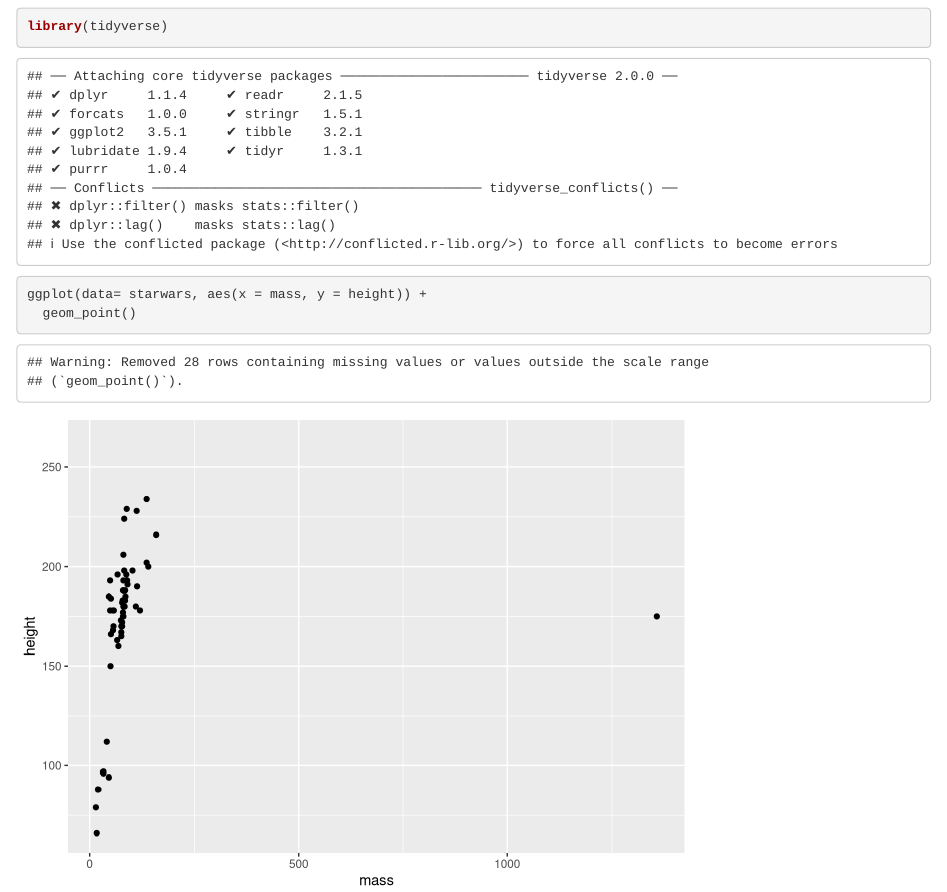
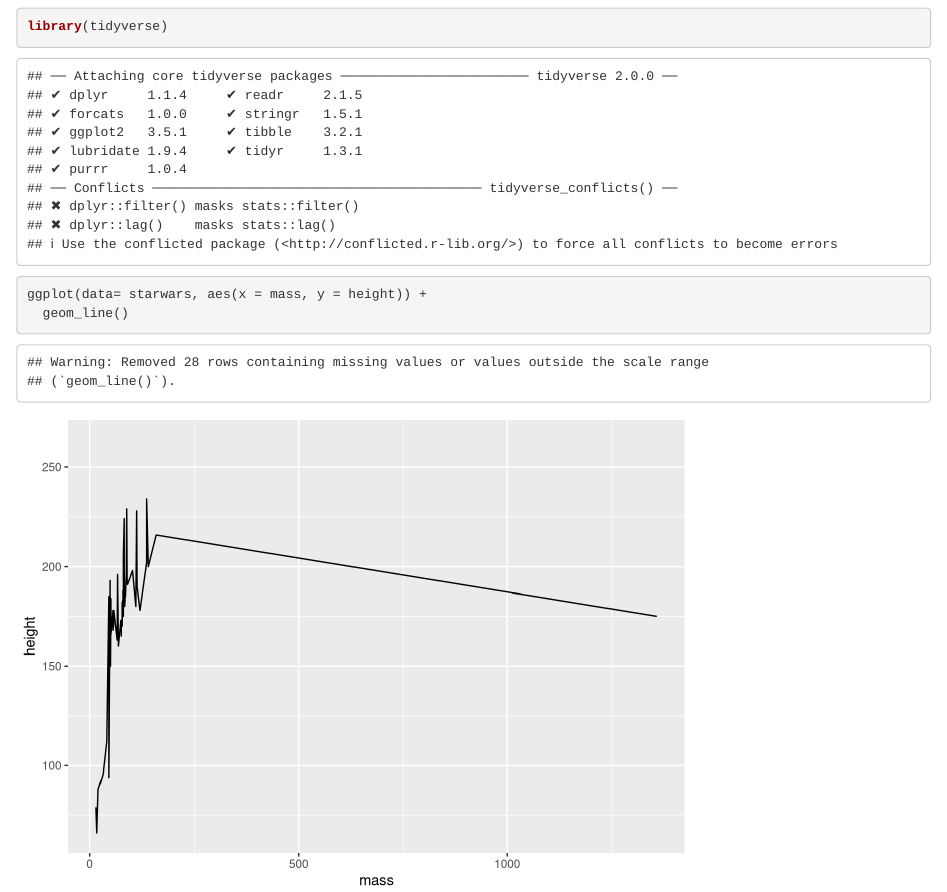
Before and after one commit to Annika-Leiby/trash, an R Markdown document (starwars.Rmd): the page in a window 1100 px wide, from 120 px down. Rendered offline with R 4.5, knitr and Pandoc, with nearby package versions.

Commit message:
star wars line graph

````diff
--- a/starwars.Rmd
+++ b/starwars.Rmd
@@ -15,5 +15,5 @@ library(tidyverse)
 
 ```{r}
 ggplot(data= starwars, aes(x = mass, y = height)) +
-  geom_point()
+  geom_line()
 ```
````
